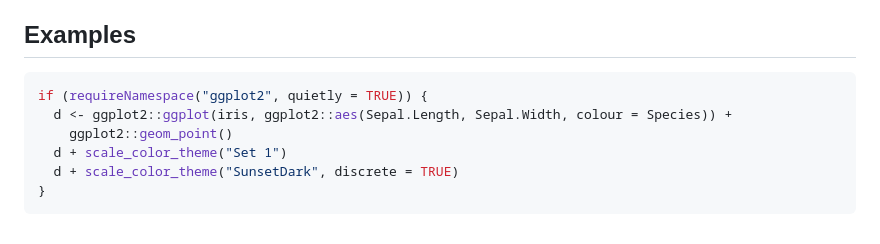
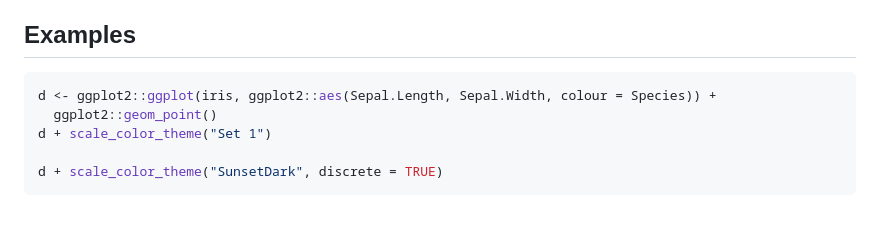
Before and after one commit to ryo-asashi/colortheme, a Markdown page: reference/scale_color_theme.md, the part around the change. Rendered like a GitHub page.

````diff
--- a/reference/scale_color_theme.md
+++ b/reference/scale_color_theme.md
@@ -86,10 +86,9 @@ based on the theme's type:
 ## Examples
 
 ``` r
-if (requireNamespace("ggplot2", quietly = TRUE)) {
-  d <- ggplot2::ggplot(iris, ggplot2::aes(Sepal.Length, Sepal.Width, colour = Species)) +
-    ggplot2::geom_point()
-  d + scale_color_theme("Set 1")
-  d + scale_color_theme("SunsetDark", discrete = TRUE)
-}
+d <- ggplot2::ggplot(iris, ggplot2::aes(Sepal.Length, Sepal.Width, colour = Species)) +
+  ggplot2::geom_point()
+d + scale_color_theme("Set 1")
+
+d + scale_color_theme("SunsetDark", discrete = TRUE)
 ```
````
Also changed, not shown: index.md (+2 -2 lines), reference/colorthemes.md (+4 -1 lines), reference/figures/README-plot_ggplot2-1.png, reference/figures/README-plot_graphics-1.png, reference/scale_color_theme-1.png, reference/scale_color_theme-2.png (added), 6 other files.
